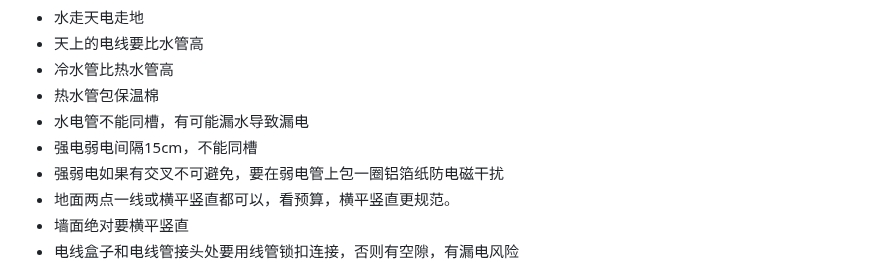
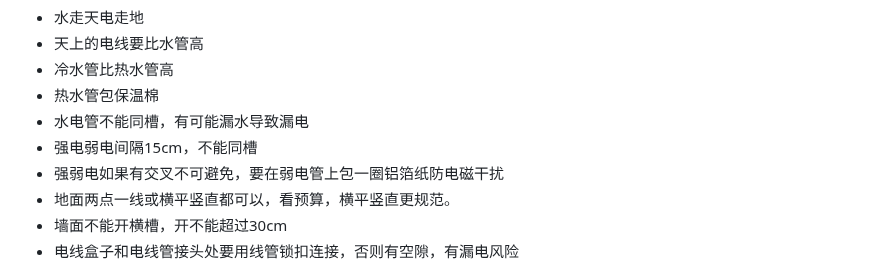
Before and after one commit to SouthWindYin/productivity-tools, a Markdown page: 基装注意事项.md, the part around the change. Rendered like a GitHub page.

```diff
--- a/基装注意事项.md
+++ b/基装注意事项.md
@@ -24,7 +24,7 @@
 * 强电弱电间隔15cm，不能同槽
 * 强弱电如果有交叉不可避免，要在弱电管上包一圈铝箔纸防电磁干扰
 * 地面两点一线或横平竖直都可以，看预算，横平竖直更规范。
-* 墙面绝对要横平竖直
+* 墙面不能开横槽，开不能超过30cm
 * 电线盒子和电线管接头处要用线管锁扣连接，否则有空隙，有漏电风险
 ![](./img/%E7%BA%BF%E7%AE%A1%E9%94%81%E6%89%A3.jpg)
 * 装修过程中水龙头最好配个水管，后期油工要大量用水，没有水管的话水容易溅到瓷砖下面去，影响美缝。
```
Also changed, not shown: 瓷砖选择.md (+11 -0 lines), 重庆建材市场列表.md (+2 -1 lines), img/陶瓷砖填缝剂分类.jpg (added), 2 other files.
